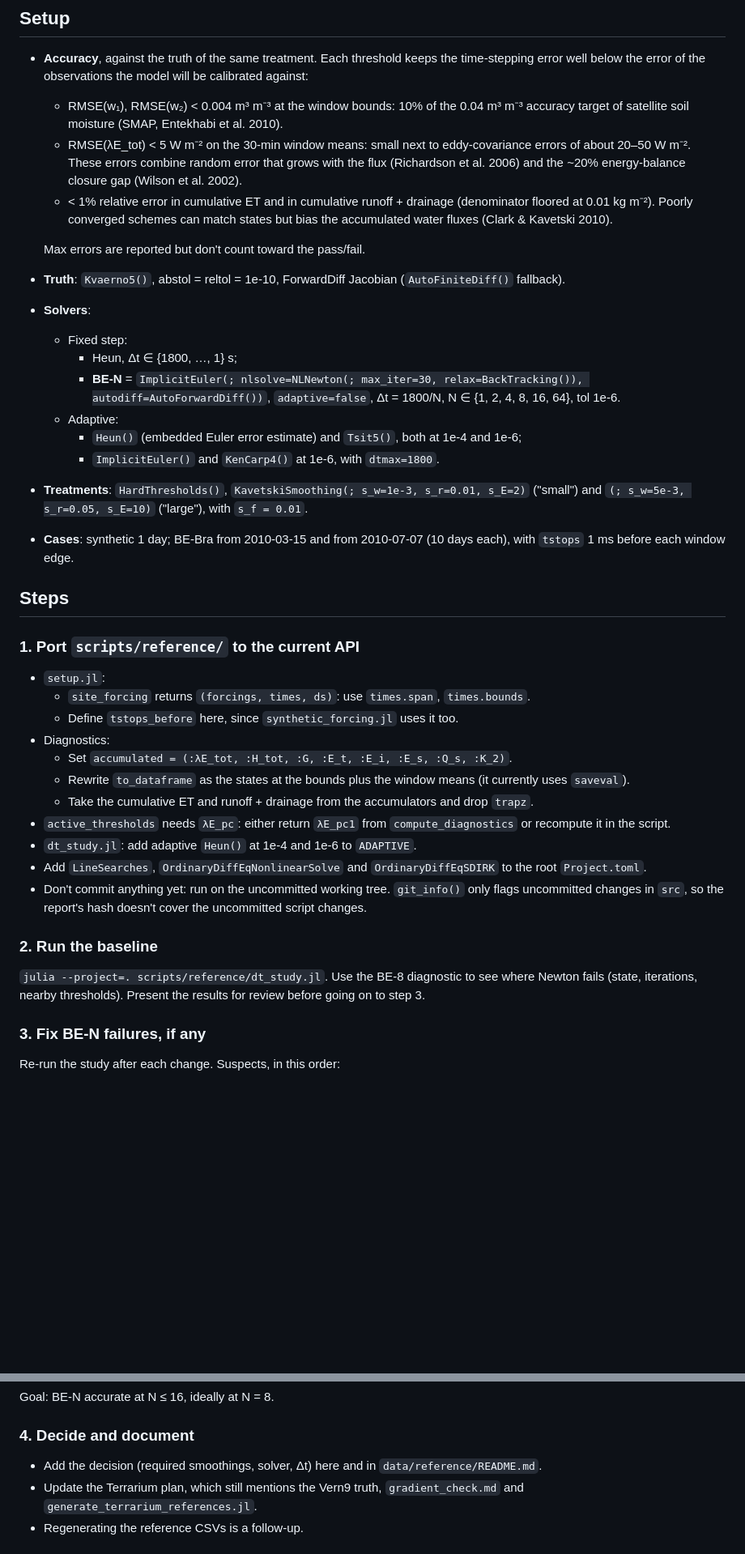
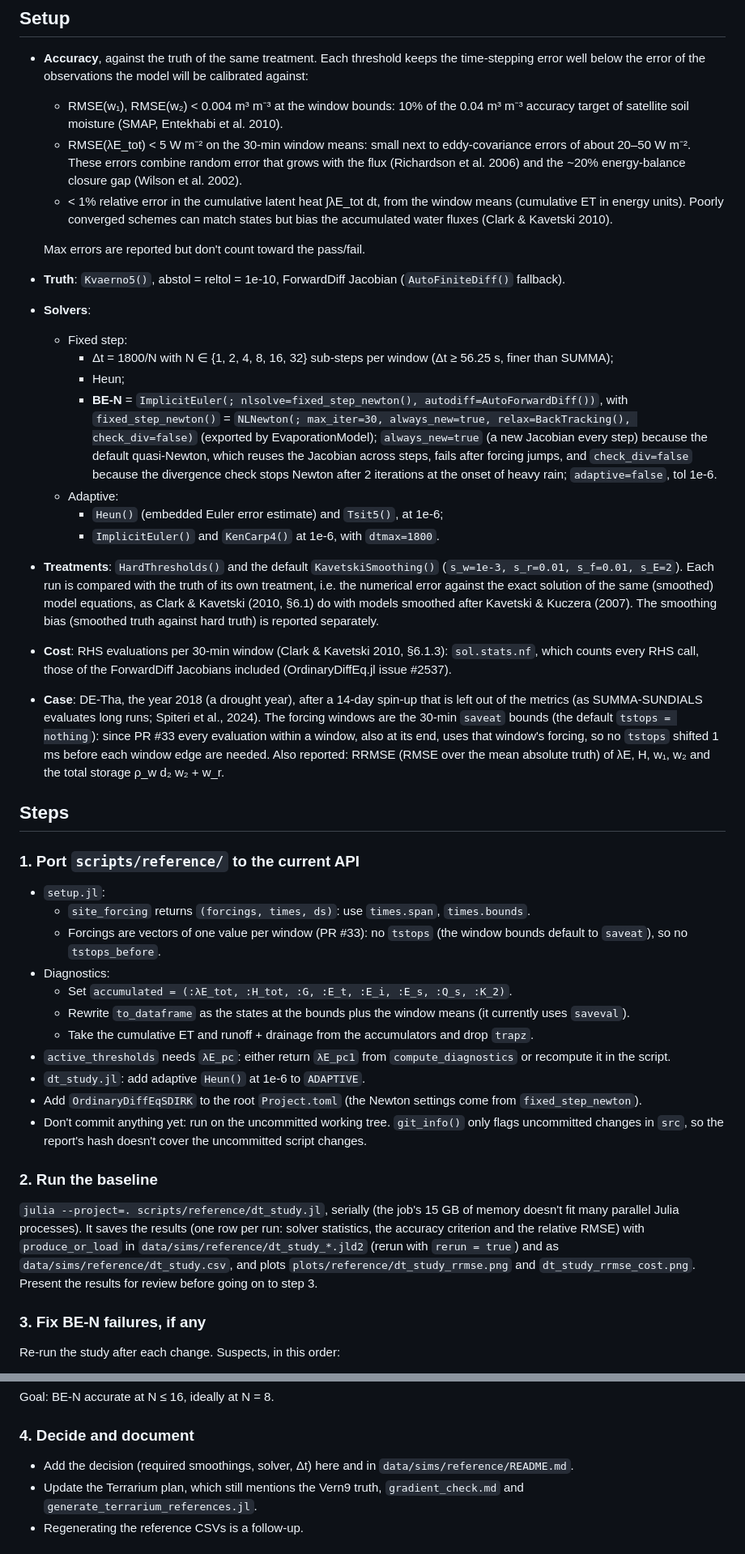
Before and after one commit to olivierbonte/DifferentiableEvaporation, a Markdown page: docs/dev/2026-10-01-PLAN_dt_study_implicit_euler_smoothing.md, 2 parts joined by grey strips. Shown at 81% size. GitHub-like rendering; blank space fills up the shorter version.

Commit message:
LLM related updates

```diff
--- a/docs/dev/2026-10-01-PLAN_dt_study_implicit_euler_smoothing.md
+++ b/docs/dev/2026-10-01-PLAN_dt_study_implicit_euler_smoothing.md
@@ -9,19 +9,21 @@ Target: backward Euler with 8–16 sub-steps per 30-min window (SUMMA uses 8–3
 - **Accuracy**, against the truth of the same treatment. Each threshold keeps the time-stepping error well below the error of the observations the model will be calibrated against:
   - RMSE(w₁), RMSE(w₂) < 0.004 m³ m⁻³ at the window bounds: 10% of the 0.04 m³ m⁻³ accuracy target of satellite soil moisture (SMAP, Entekhabi et al. 2010).
   - RMSE(λE_tot) < 5 W m⁻² on the 30-min window means: small next to eddy-covariance errors of about 20–50 W m⁻². These errors combine random error that grows with the flux (Richardson et al. 2006) and the ~20% energy-balance closure gap (Wilson et al. 2002).
-  - < 1% relative error in cumulative ET and in cumulative runoff + drainage (denominator floored at 0.01 kg m⁻²). Poorly converged schemes can match states but bias the accumulated water fluxes (Clark & Kavetski 2010).
+  - < 1% relative error in the cumulative latent heat ∫λE_tot dt, from the window means (cumulative ET in energy units). Poorly converged schemes can match states but bias the accumulated water fluxes (Clark & Kavetski 2010).
 
   Max errors are reported but don't count toward the pass/fail.
 - **Truth**: `Kvaerno5()`, abstol = reltol = 1e-10, ForwardDiff Jacobian (`AutoFiniteDiff()` fallback).
 - **Solvers**:
   - Fixed step:
-    - Heun, Δt ∈ {1800, …, 1} s;
-    - **BE-N** = `ImplicitEuler(; nlsolve=NLNewton(; max_iter=30, relax=BackTracking()), autodiff=AutoForwardDiff())`, `adaptive=false`, Δt = 1800/N, N ∈ {1, 2, 4, 8, 16, 64}, tol 1e-6.
+    - Δt = 1800/N with N ∈ {1, 2, 4, 8, 16, 32} sub-steps per window (Δt ≥ 56.25 s, finer than SUMMA);
+    - Heun;
+    - **BE-N** = `ImplicitEuler(; nlsolve=fixed_step_newton(), autodiff=AutoForwardDiff())`, with `fixed_step_newton()` = `NLNewton(; max_iter=30, always_new=true, relax=BackTracking(), check_div=false)` (exported by EvaporationModel); `always_new=true` (a new Jacobian every step) because the default quasi-Newton, which reuses the Jacobian across steps, fails after forcing jumps, and `check_div=false` because the divergence check stops Newton after 2 iterations at the onset of heavy rain; `adaptive=false`, tol 1e-6.
   - Adaptive:
-    - `Heun()` (embedded Euler error estimate) and `Tsit5()`, both at 1e-4 and 1e-6;
+    - `Heun()` (embedded Euler error estimate) and `Tsit5()`, at 1e-6;
     - `ImplicitEuler()` and `KenCarp4()` at 1e-6, with `dtmax=1800`.
-- **Treatments**: `HardThresholds()`, `KavetskiSmoothing(; s_w=1e-3, s_r=0.01, s_E=2)` ("small") and `(; s_w=5e-3, s_r=0.05, s_E=10)` ("large"), with `s_f = 0.01`.
-- **Cases**: synthetic 1 day; BE-Bra from 2010-03-15 and from 2010-07-07 (10 days each), with `tstops` 1 ms before each window edge.
+- **Treatments**: `HardThresholds()` and the default `KavetskiSmoothing()` (`s_w=1e-3, s_r=0.01, s_f=0.01, s_E=2`). Each run is compared with the truth of its own treatment, i.e. the numerical error against the exact solution of the same (smoothed) model equations, as Clark & Kavetski (2010, §6.1) do with models smoothed after Kavetski & Kuczera (2007). The smoothing bias (smoothed truth against hard truth) is reported separately.
+- **Cost**: RHS evaluations per 30-min window (Clark & Kavetski 2010, §6.1.3): `sol.stats.nf`, which counts every RHS call, those of the ForwardDiff Jacobians included (OrdinaryDiffEq.jl issue #2537).
+- **Case**: DE-Tha, the year 2018 (a drought year), after a 14-day spin-up that is left out of the metrics (as SUMMA-SUNDIALS evaluates long runs; Spiteri et al., 2024). The forcing windows are the 30-min `saveat` bounds (the default `tstops = nothing`): since PR #33 every evaluation within a window, also at its end, uses that window's forcing, so no `tstops` shifted 1 ms before each window edge are needed. Also reported: RRMSE (RMSE over the mean absolute truth) of λE, H, w₁, w₂ and the total storage ρ_w d₂ w₂ + w_r.
 
 ## Steps
 
@@ -29,19 +31,19 @@ Target: backward Euler with 8–16 sub-steps per 30-min window (SUMMA uses 8–3
 
 - `setup.jl`:
   - `site_forcing` returns `(forcings, times, ds)`: use `times.span`, `times.bounds`.
-  - Define `tstops_before` here, since `synthetic_forcing.jl` uses it too.
+  - Forcings are vectors of one value per window (PR #33): no `tstops` (the window bounds default to `saveat`), so no `tstops_before`.
 - Diagnostics:
   - Set `accumulated = (:λE_tot, :H_tot, :G, :E_t, :E_i, :E_s, :Q_s, :K_2)`.
   - Rewrite `to_dataframe` as the states at the bounds plus the window means (it currently uses `saveval`).
   - Take the cumulative ET and runoff + drainage from the accumulators and drop `trapz`.
 - `active_thresholds` needs `λE_pc`: either return `λE_pc1` from `compute_diagnostics` or recompute it in the script.
-- `dt_study.jl`: add adaptive `Heun()` at 1e-4 and 1e-6 to `ADAPTIVE`.
-- Add `LineSearches`, `OrdinaryDiffEqNonlinearSolve` and `OrdinaryDiffEqSDIRK` to the root `Project.toml`.
+- `dt_study.jl`: add adaptive `Heun()` at 1e-6 to `ADAPTIVE`.
+- Add `OrdinaryDiffEqSDIRK` to the root `Project.toml` (the Newton settings come from `fixed_step_newton`).
 - Don't commit anything yet: run on the uncommitted working tree. `git_info()` only flags uncommitted changes in `src`, so the report's hash doesn't cover the uncommitted script changes.
 
 ### 2. Run the baseline
 
-`julia --project=. scripts/reference/dt_study.jl`. Use the BE-8 diagnostic to see where Newton fails (state, iterations, nearby thresholds). Present the results for review before going on to step 3.
+`julia --project=. scripts/reference/dt_study.jl`, serially (the job's 15 GB of memory doesn't fit many parallel Julia processes). It saves the results (one row per run: solver statistics, the accuracy criterion and the relative RMSE) with `produce_or_load` in `data/sims/reference/dt_study_*.jld2` (rerun with `rerun = true`) and as `data/sims/reference/dt_study.csv`, and plots `plots/reference/dt_study_rrmse.png` and `dt_study_rrmse_cost.png`. Present the results for review before going on to step 3.
 
 ### 3. Fix BE-N failures, if any
 
@@ -61,7 +63,7 @@ Goal: BE-N accurate at N ≤ 16, ideally at N = 8.
 
 ### 4. Decide and document
 
-- Add the decision (required smoothings, solver, Δt) here and in `data/reference/README.md`.
+- Add the decision (required smoothings, solver, Δt) here and in `data/sims/reference/README.md`.
 - Update the Terrarium plan, which still mentions the Vern9 truth, `gradient_check.md` and `generate_terrarium_references.jl`.
 - Regenerating the reference CSVs is a follow-up.
 
```
Also changed, not shown: AGENTS.md (+1 -1 lines).
